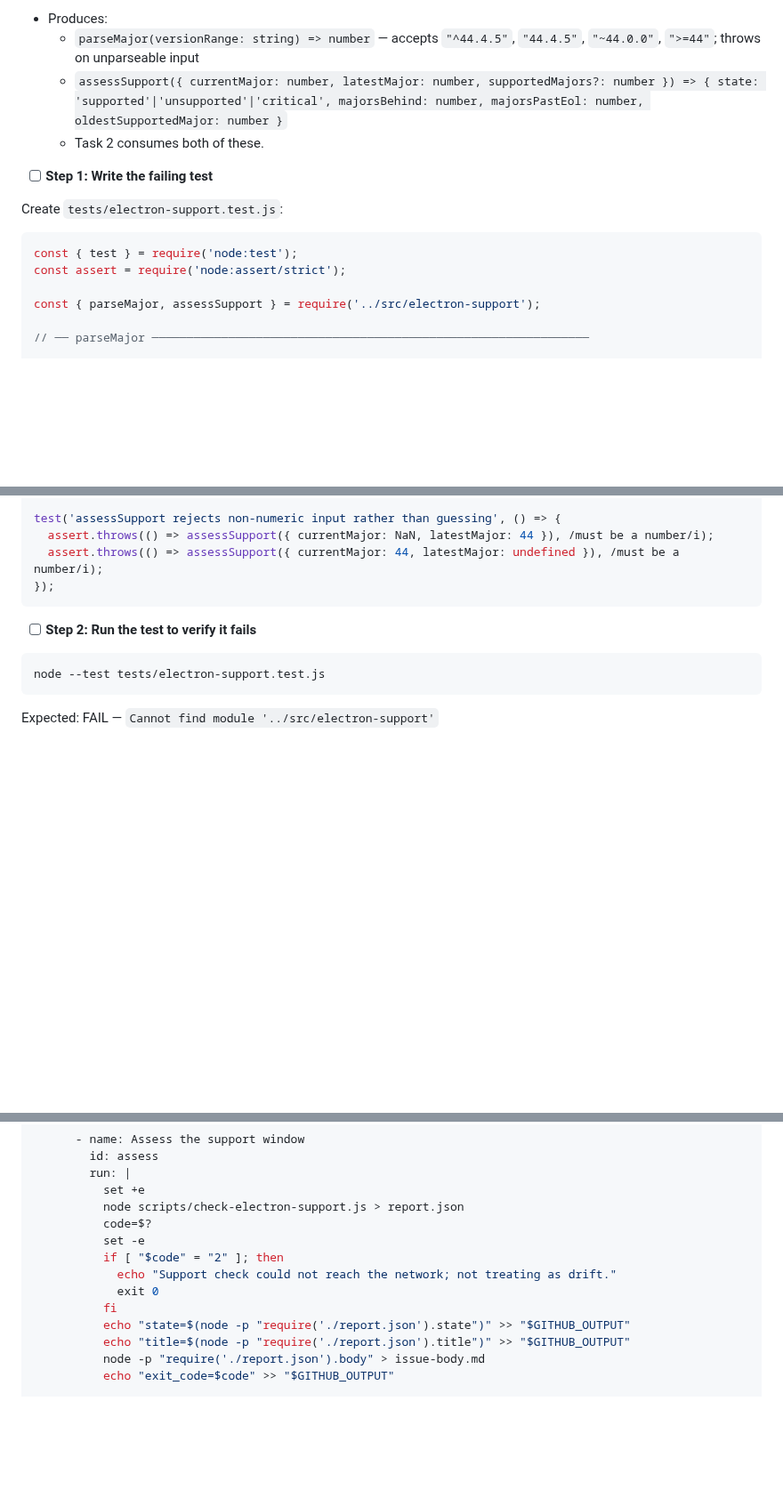
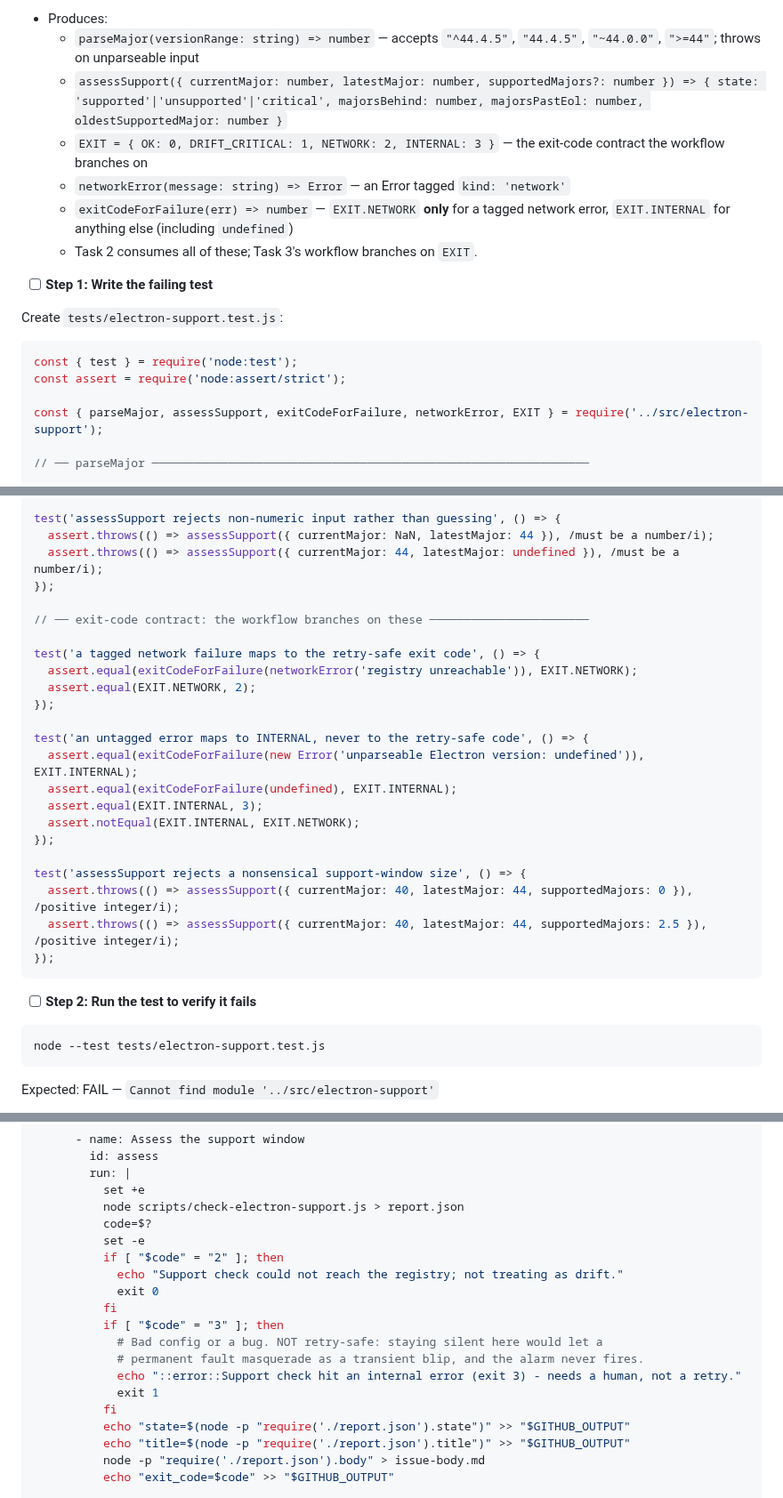
Before and after one commit to TomsFaire/Google-Slides-Controller, a Markdown page: docs/plans/electron-stay-current-implementation.md, 3 parts joined by grey strips. Shown at 89% size. Drawn GitHub-style; blank space fills up the shorter version.

````diff
--- a/docs/plans/electron-stay-current-implementation.md
+++ b/docs/plans/electron-stay-current-implementation.md
@@ -48,7 +48,10 @@ Splitting logic (`src/`) from I/O (`scripts/`) is what makes the interesting par
 - Produces:
   - `parseMajor(versionRange: string) => number` — accepts `"^44.4.5"`, `"44.4.5"`, `"~44.0.0"`, `">=44"`; throws on unparseable input
   - `assessSupport({ currentMajor: number, latestMajor: number, supportedMajors?: number }) => { state: 'supported'|'unsupported'|'critical', majorsBehind: number, majorsPastEol: number, oldestSupportedMajor: number }`
-  - Task 2 consumes both of these.
+  - `EXIT = { OK: 0, DRIFT_CRITICAL: 1, NETWORK: 2, INTERNAL: 3 }` — the exit-code contract the workflow branches on
+  - `networkError(message: string) => Error` — an Error tagged `kind: 'network'`
+  - `exitCodeForFailure(err) => number` — `EXIT.NETWORK` **only** for a tagged network error, `EXIT.INTERNAL` for anything else (including `undefined`)
+  - Task 2 consumes all of these; Task 3's workflow branches on `EXIT`.
 
 - [ ] **Step 1: Write the failing test**
 
@@ -58,7 +61,7 @@ Create `tests/electron-support.test.js`:
 const { test } = require('node:test');
 const assert = require('node:assert/strict');
 
-const { parseMajor, assessSupport } = require('../src/electron-support');
+const { parseMajor, assessSupport, exitCodeForFailure, networkError, EXIT } = require('../src/electron-support');
 
 // ── parseMajor ───────────────────────────────────────────────────────────────
 
@@ -138,6 +141,25 @@ test('assessSupport rejects non-numeric input rather than guessing', () => {
   assert.throws(() => assessSupport({ currentMajor: NaN, latestMajor: 44 }), /must be a number/i);
   assert.throws(() => assessSupport({ currentMajor: 44, latestMajor: undefined }), /must be a number/i);
 });
+
+// ── exit-code contract: the workflow branches on these ───────────────────────
+
+test('a tagged network failure maps to the retry-safe exit code', () => {
+  assert.equal(exitCodeForFailure(networkError('registry unreachable')), EXIT.NETWORK);
+  assert.equal(EXIT.NETWORK, 2);
+});
+
+test('an untagged error maps to INTERNAL, never to the retry-safe code', () => {
+  assert.equal(exitCodeForFailure(new Error('unparseable Electron version: undefined')), EXIT.INTERNAL);
+  assert.equal(exitCodeForFailure(undefined), EXIT.INTERNAL);
+  assert.equal(EXIT.INTERNAL, 3);
+  assert.notEqual(EXIT.INTERNAL, EXIT.NETWORK);
+});
+
+test('assessSupport rejects a nonsensical support-window size', () => {
+  assert.throws(() => assessSupport({ currentMajor: 40, latestMajor: 44, supportedMajors: 0 }), /positive integer/i);
+  assert.throws(() => assessSupport({ currentMajor: 40, latestMajor: 44, supportedMajors: 2.5 }), /positive integer/i);
+});
 ```
 
 - [ ] **Step 2: Run the test to verify it fails**
@@ -428,8 +511,14 @@ jobs:
           code=$?
           set -e
           if [ "$code" = "2" ]; then
-            echo "Support check could not reach the network; not treating as drift."
+            echo "Support check could not reach the registry; not treating as drift."
             exit 0
+          fi
+          if [ "$code" = "3" ]; then
+            # Bad config or a bug. NOT retry-safe: staying silent here would let a
+            # permanent fault masquerade as a transient blip, and the alarm never fires.
+            echo "::error::Support check hit an internal error (exit 3) - needs a human, not a retry."
+            exit 1
           fi
           echo "state=$(node -p "require('./report.json').state")" >> "$GITHUB_OUTPUT"
           echo "title=$(node -p "require('./report.json').title")" >> "$GITHUB_OUTPUT"
````
Also changed, not shown: other parts of docs/plans/electron-stay-current-implementation.md (+77 -15 lines).
